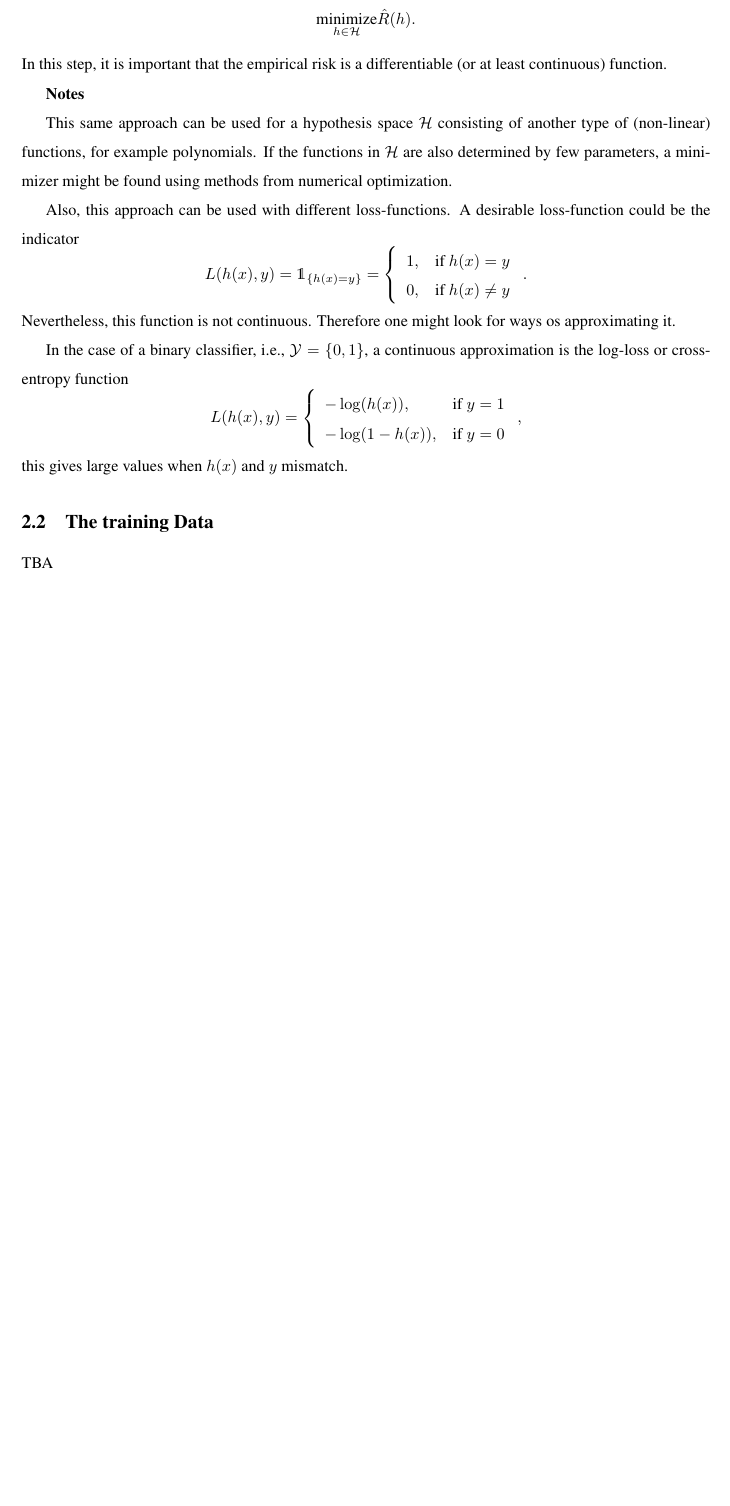
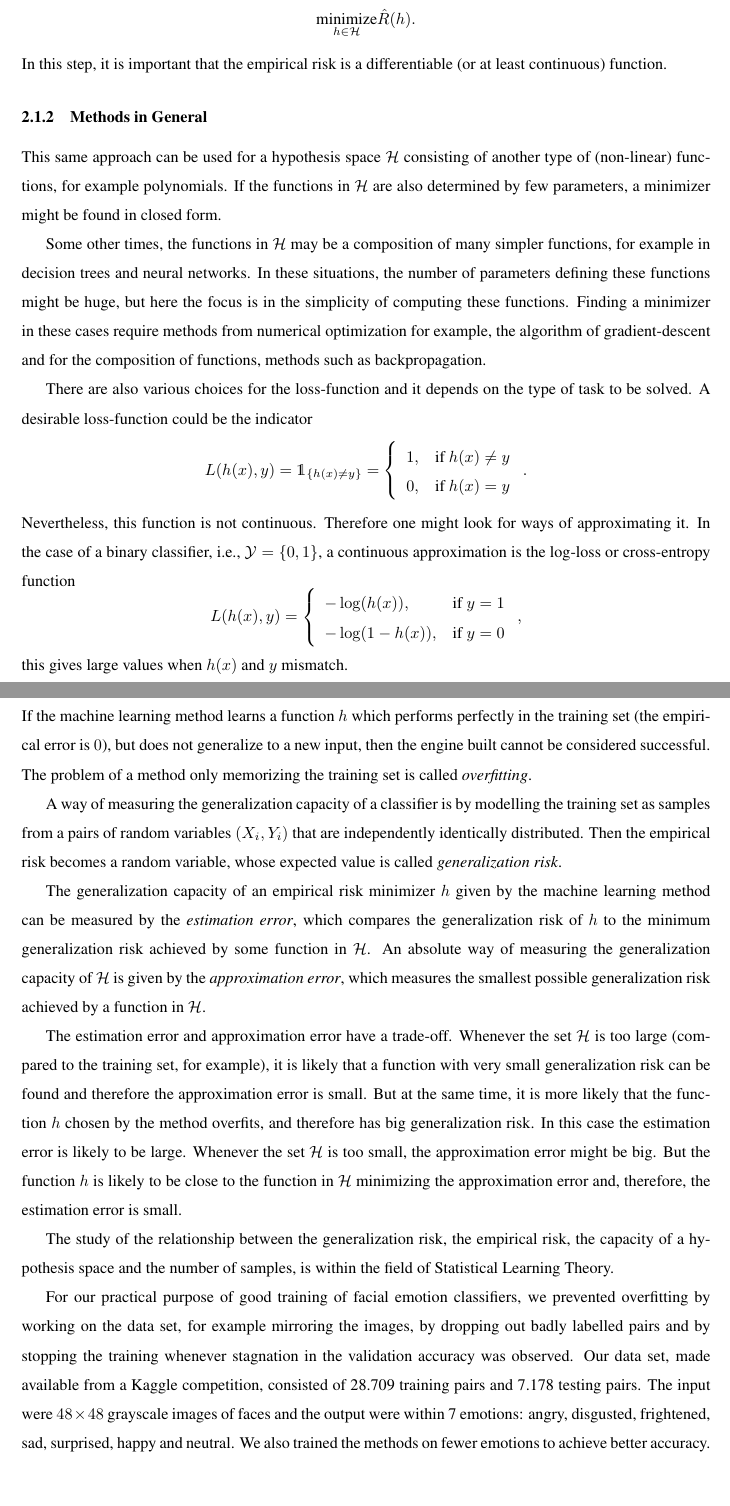
Before and after one commit to XamLe/facial_emotion, a LaTeX document (ML-Methods/MLmethods.tex, which reads ML-Methods/Chapters/What_is_ML.tex): part of page 5 of 14 before the commit and two parts of pages 5 and 6 of 15 after it, the two joined at a grey line, cut so that both start at the same text, the shorter picture padded with empty space. Compiled offline with pdfLaTeX.

Commit message:
Chap2 complete, hopefully

```diff
--- a/ML-Methods/Chapters/What_is_ML.tex
+++ b/ML-Methods/Chapters/What_is_ML.tex
@@ -59,20 +59,20 @@ Finally, an optimization algorithm is used to solve the problem
 \]
 In this step, it is important that the empirical risk is a differentiable (or at least continuous) function.
 
-\textbf{Notes}
+\subsubsection{Methods in General}
 
-This same approach can be used for a hypothesis space~$\mathcal{H}$ consisting of another type of (non-linear) functions, for example polynomials. If the functions in~$\mathcal{H}$ are also determined by few parameters, a minimizer might be found using methods from numerical optimization.
+This same approach can be used for a hypothesis space~$\mathcal{H}$ consisting of another type of (non-linear) functions, for example polynomials. If the functions in~$\mathcal{H}$ are also determined by few parameters, a minimizer might be found in closed form.
 
-Also, this approach can be used with different loss-functions. A desirable loss-function could be the indicator
+Some other times, the functions in~$\mathcal{H}$ may be a composition of many simpler functions, for example in decision trees and neural networks. In these situations, the number of parameters defining these functions might be huge, but here the focus is in the simplicity of computing these functions. Finding a minimizer in these cases require methods from numerical optimization for example, the algorithm of gradient-descent and for the composition of functions, methods such as backpropagation.
+
+There are also various choices for the loss-function and it depends on the type of task to be solved. A desirable loss-function could be the indicator
 \[
-L(h(x), y) = \mathds{1}_{\{h(x) = y\}} = \left\{ \begin{array}{lr}
-1, & \text{if } h(x) = y\\
-0, & \text{if } h(x)\neq y
+L(h(x), y) = \mathds{1}_{\{h(x) \neq y\}} = \left\{ \begin{array}{lr}
+1, & \text{if } h(x) \neq y\\
+0, & \text{if } h(x) = y
 \end{array} \right. .
 \]
-Nevertheless, this function is not continuous. Therefore one might look for ways os approximating it.
-
-In the case of a binary classifier, i.e.,~$\mathcal{Y} = \{0, 1\}$, a continuous approximation is the log-loss or cross-entropy function
+Nevertheless, this function is not continuous. Therefore one might look for ways of approximating it. In the case of a binary classifier, i.e.,~$\mathcal{Y} = \{0, 1\}$, a continuous approximation is the log-loss or cross-entropy function
 \[
 L(h(x), y) = \left\{
 \begin{array}{lr}
@@ -82,16 +82,21 @@ L(h(x), y) = \left\{
 \]
 this gives large values when~$h(x)$ and~$y$ mismatch.
 
-
-
-
 %%%%%%%%%%%%%%%%%%%%%%%%%%%%%%%%%%%%%%%%%%%%%%%%%%%%%%%%%
 
-\subsection{The training Data}
-TBA
+\subsection{Evaluating a method}
 
+If the machine learning method learns a function~$h$ which performs perfectly in the training set (the empirical error is $0$), but does not generalize to a new input, then the engine built cannot be considered successful. The problem of a method only memorizing the training set is called \textit{overfitting}.
 
+A way of measuring the generalization capacity of a classifier is by modelling the training set as samples from a pairs of random variables~$(X_i, Y_i)$ that are independently identically  distributed. Then the empirical risk becomes a random variable, whose expected value is called~\textit{generalization risk}.
 
+The generalization capacity of an empirical risk minimizer~$h$ given by the machine learning method can be measured by the \textit{estimation error}, which compares the generalization risk of~$h$ to the minimum generalization risk achieved by some function in~$\mathcal{H}$. An absolute way of measuring the generalization capacity of~$\mathcal{H}$ is given by the~\textit{approximation error}, which measures the smallest possible generalization risk achieved by a function in~$\mathcal{H}$.
+
+The estimation error and approximation error have a trade-off. Whenever the set~$\mathcal{H}$ is too large (compared to the training set, for example), it is likely that a function with very small generalization risk can be found and therefore the approximation error is small. But at the same time, it is more likely that the function~$h$ chosen by the method overfits, and therefore has big generalization risk. In this case the estimation error is likely to be large. Whenever the set~$\mathcal{H}$ is too small, the approximation error might be big. But the function~$h$ is likely to be close to the function in~$\mathcal{H}$ minimizing the approximation error and, therefore, the estimation error is small.
+
+The study of the relationship between the generalization risk, the empirical risk, the capacity of a hypothesis space and the number of samples, is within the field of Statistical Learning Theory.
+
+For our practical purpose of good training of facial emotion classifiers, we prevented overfitting by working on the data set, for example mirroring the images, by dropping out badly labelled pairs and by stopping the training whenever stagnation in the validation accuracy was observed. Our data set, made available from a Kaggle competition, consisted of 28.709 training pairs and 7.178 testing pairs. The input were $48 \times 48$ grayscale images of faces and the output were within 7 emotions: angry, disgusted, frightened, sad, surprised, happy and neutral. We also trained the methods on fewer emotions to achieve better accuracy.
 
 
 \newpage
```
Also changed, not shown: ML-Methods/Chapters/Classical_learning.tex (+0 -2 lines), ML-Methods/Chapters/Introduction.tex (+1 -1 lines), ML-Methods/MLmethods.pdf, ML-Methods/Chapters/What_is_ML.tex (6 more changed lines), 5 other files.
